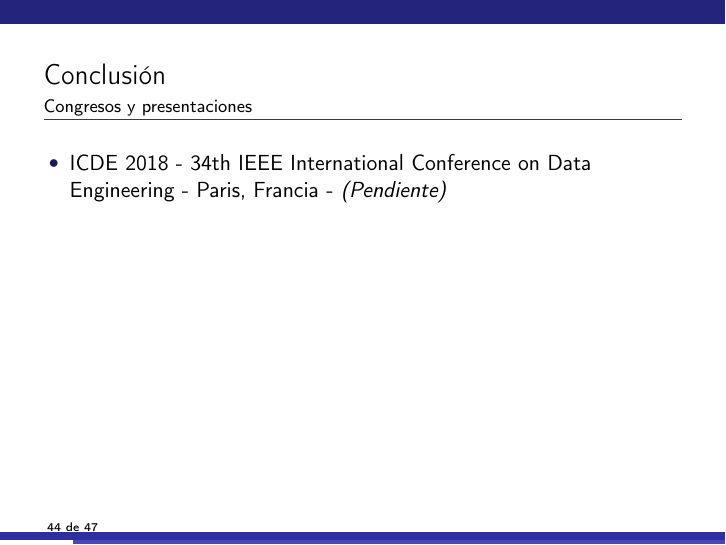
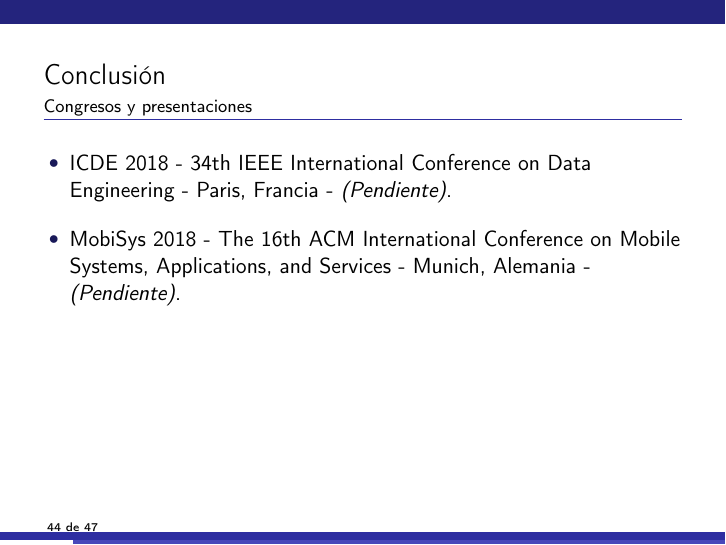
Before and after one commit to hardroidpy/book, LaTeX slides (slides/presentacion.tex, which reads slides/conclusion/conclusion.tex): page 102 of 120. Compiled offline with pdfLaTeX; the source files are stored in an older character set and shown here as Unicode.

Commit message:
Se agrego el MobiSys en la lista de congresos

```diff
--- a/slides/conclusion/conclusion.tex
+++ b/slides/conclusion/conclusion.tex
@@ -91,8 +91,11 @@
 
 \framesubtitle{Congresos y presentaciones}
 \begin{itemize}
-\item ICDE 2018 - 34th IEEE International Conference on Data Engineering
-- Paris, Francia - \emph{(Pendiente)}
+	\setlength\itemsep{1em}
+	\item ICDE 2018 - 34th IEEE International Conference on Data Engineering
+	- Paris, Francia - \emph{(Pendiente)}.
+	\item MobiSys 2018 - The 16th ACM International Conference on Mobile Systems, Applications, and Services
+	- Munich, Alemania - \emph{(Pendiente)}.
 \end{itemize}
 \end{frame}
 %
```
